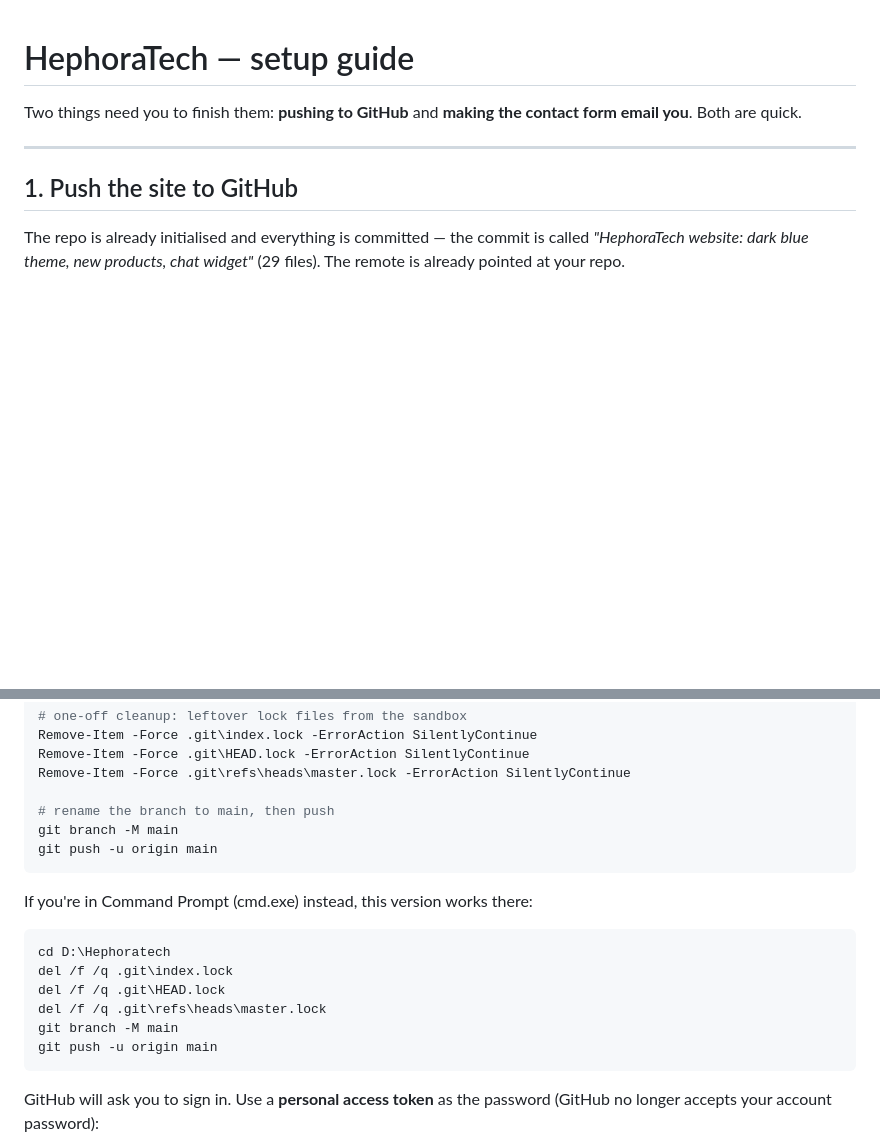
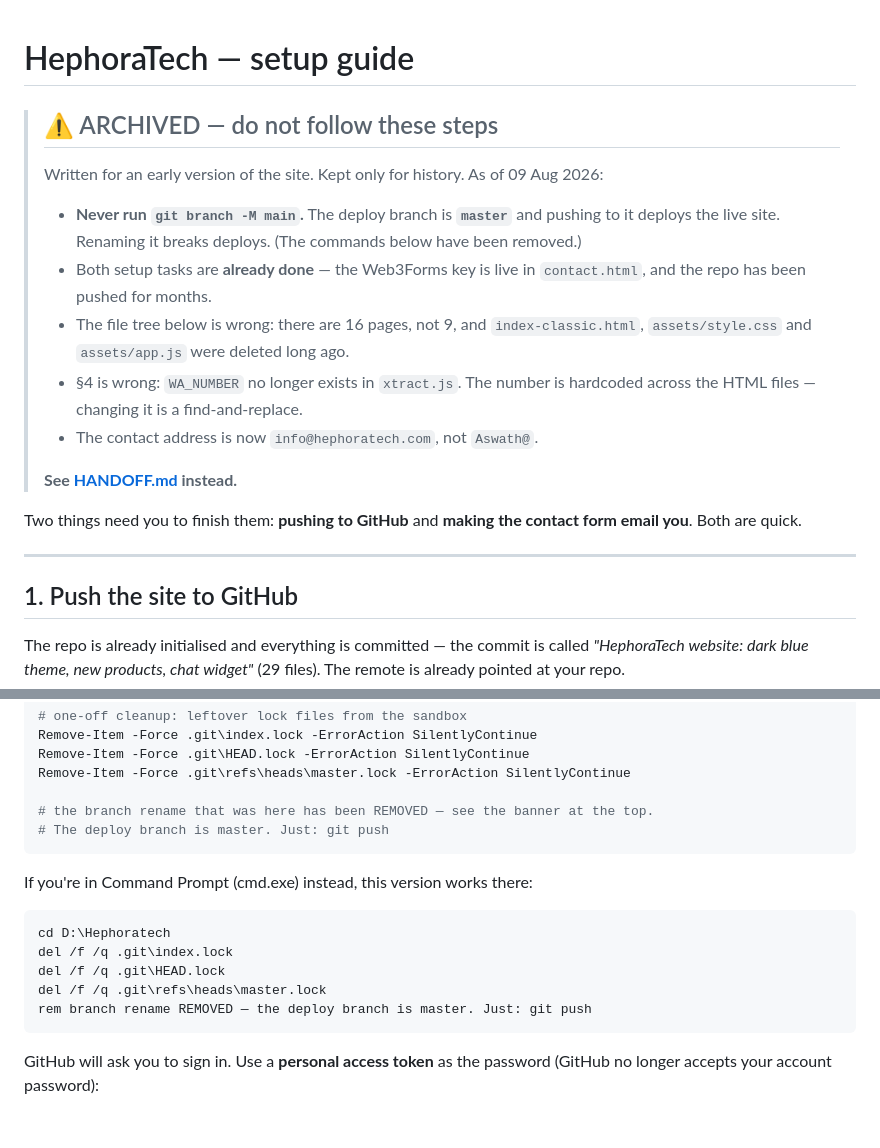
Before and after one commit to aswath-design/Hephoratech_website, a Markdown page: SETUP.md, 2 parts joined by grey strips. Drawn GitHub-style; blank space fills up the shorter version.

````diff
--- a/SETUP.md
+++ b/SETUP.md
@@ -1,4 +1,20 @@
 # HephoraTech — setup guide
+
+> ## ⚠️ ARCHIVED — do not follow these steps
+>
+> Written for an early version of the site. Kept only for history. As of 09 Aug 2026:
+>
+> - **Never run `git branch -M main`.** The deploy branch is **`master`** and pushing to it
+>   deploys the live site. Renaming it breaks deploys. (The commands below have been removed.)
+> - Both setup tasks are **already done** — the Web3Forms key is live in `contact.html`, and
+>   the repo has been pushed for months.
+> - The file tree below is wrong: there are 16 pages, not 9, and `index-classic.html`,
+>   `assets/style.css` and `assets/app.js` were deleted long ago.
+> - §4 is wrong: `WA_NUMBER` no longer exists in `xtract.js`. The number is hardcoded across
+>   the HTML files — changing it is a find-and-replace.
+> - The contact address is now `info@hephoratech.com`, not `Aswath@`.
+>
+> **See [HANDOFF.md](HANDOFF.md) instead.**
 
 Two things need you to finish them: **pushing to GitHub** and **making the contact
 form email you**. Both are quick.
@@ -22,9 +38,8 @@ Remove-Item -Force .git\index.lock -ErrorAction SilentlyContinue
 Remove-Item -Force .git\HEAD.lock -ErrorAction SilentlyContinue
 Remove-Item -Force .git\refs\heads\master.lock -ErrorAction SilentlyContinue
 
-# rename the branch to main, then push
-git branch -M main
-git push -u origin main
+# the branch rename that was here has been REMOVED — see the banner at the top.
+# The deploy branch is master. Just: git push
 ```
 
 If you're in Command Prompt (cmd.exe) instead, this version works there:
@@ -34,8 +49,7 @@ cd D:\Hephoratech
 del /f /q .git\index.lock
 del /f /q .git\HEAD.lock
 del /f /q .git\refs\heads\master.lock
-git branch -M main
-git push -u origin main
+rem branch rename REMOVED — the deploy branch is master. Just: git push
 ```
 
 GitHub will ask you to sign in. Use a **personal access token** as the password
````
Also changed, not shown: HANDOFF.md (+75 -7 lines).
